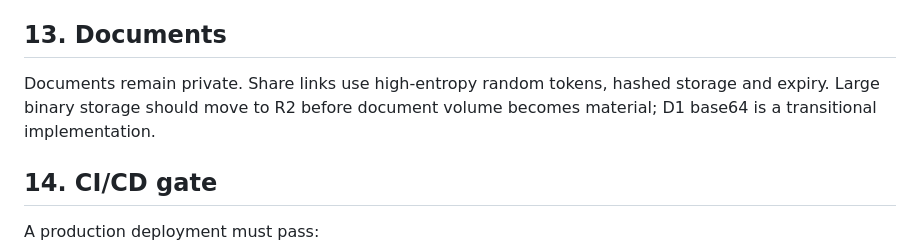
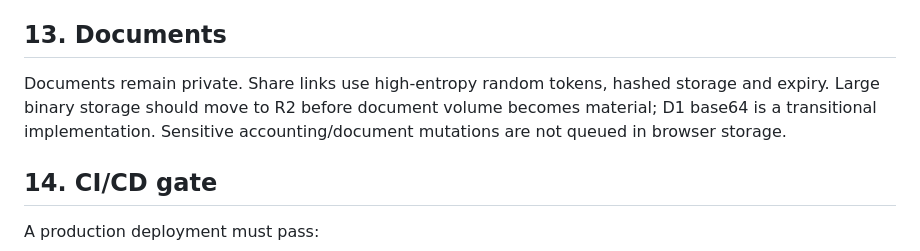
Before and after one commit to wEhrox-hebgoh-4waxti/SecPack, a Markdown page: SYSTEM-ARCHITECTURE.md, the part around the change. GitHub-like rendering.

Commit message:
Align operational docs with single-source-of-truth security model

```diff
--- a/SYSTEM-ARCHITECTURE.md
+++ b/SYSTEM-ARCHITECTURE.md
@@ -159,7 +159,7 @@ The accounting engine performs the complex double-entry work automatically.
 
 ## 13. Documents
 
-Documents remain private. Share links use high-entropy random tokens, hashed storage and expiry. Large binary storage should move to R2 before document volume becomes material; D1 base64 is a transitional implementation.
+Documents remain private. Share links use high-entropy random tokens, hashed storage and expiry. Large binary storage should move to R2 before document volume becomes material; D1 base64 is a transitional implementation. Sensitive accounting/document mutations are not queued in browser storage.
 
 ## 14. CI/CD gate
 
```
